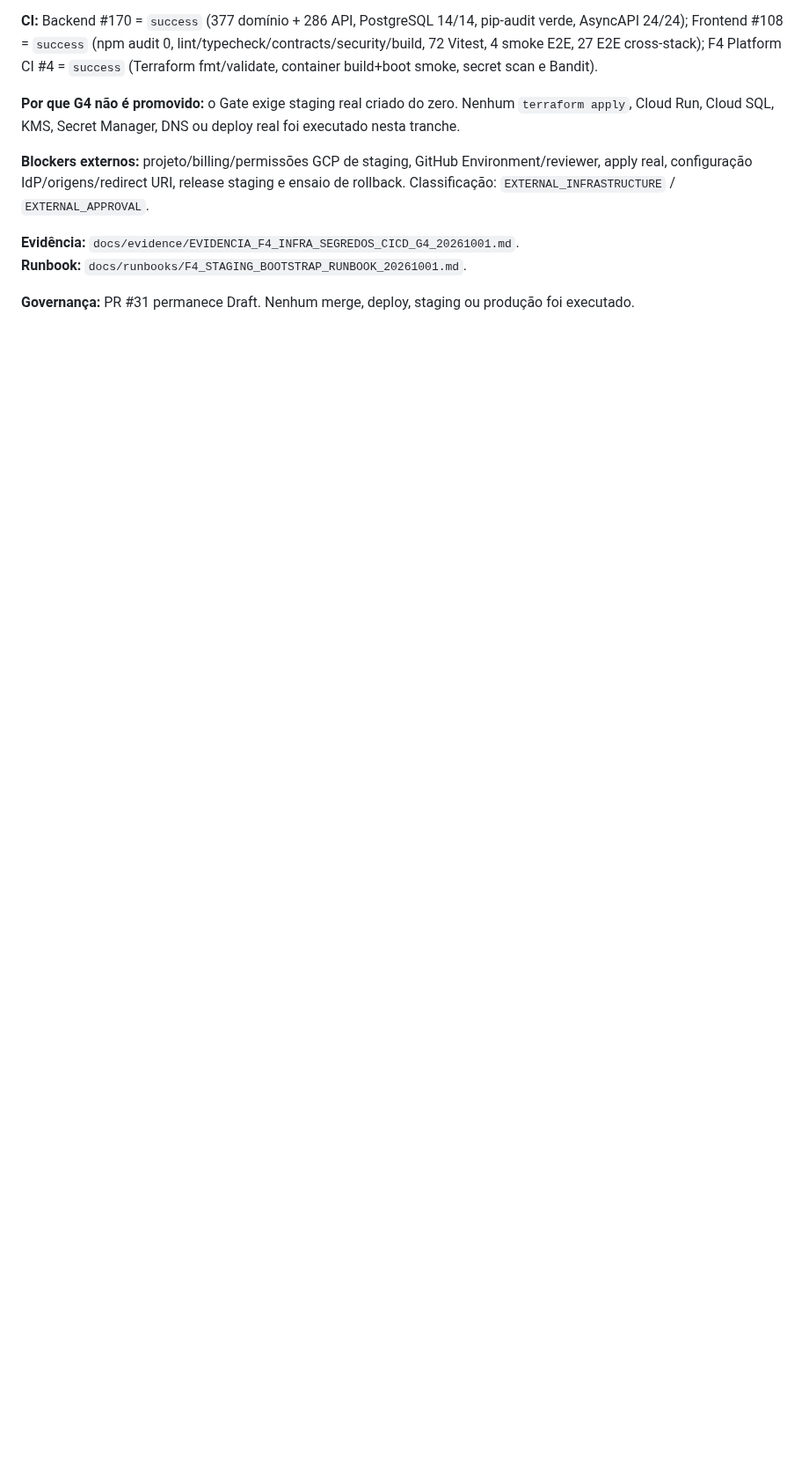
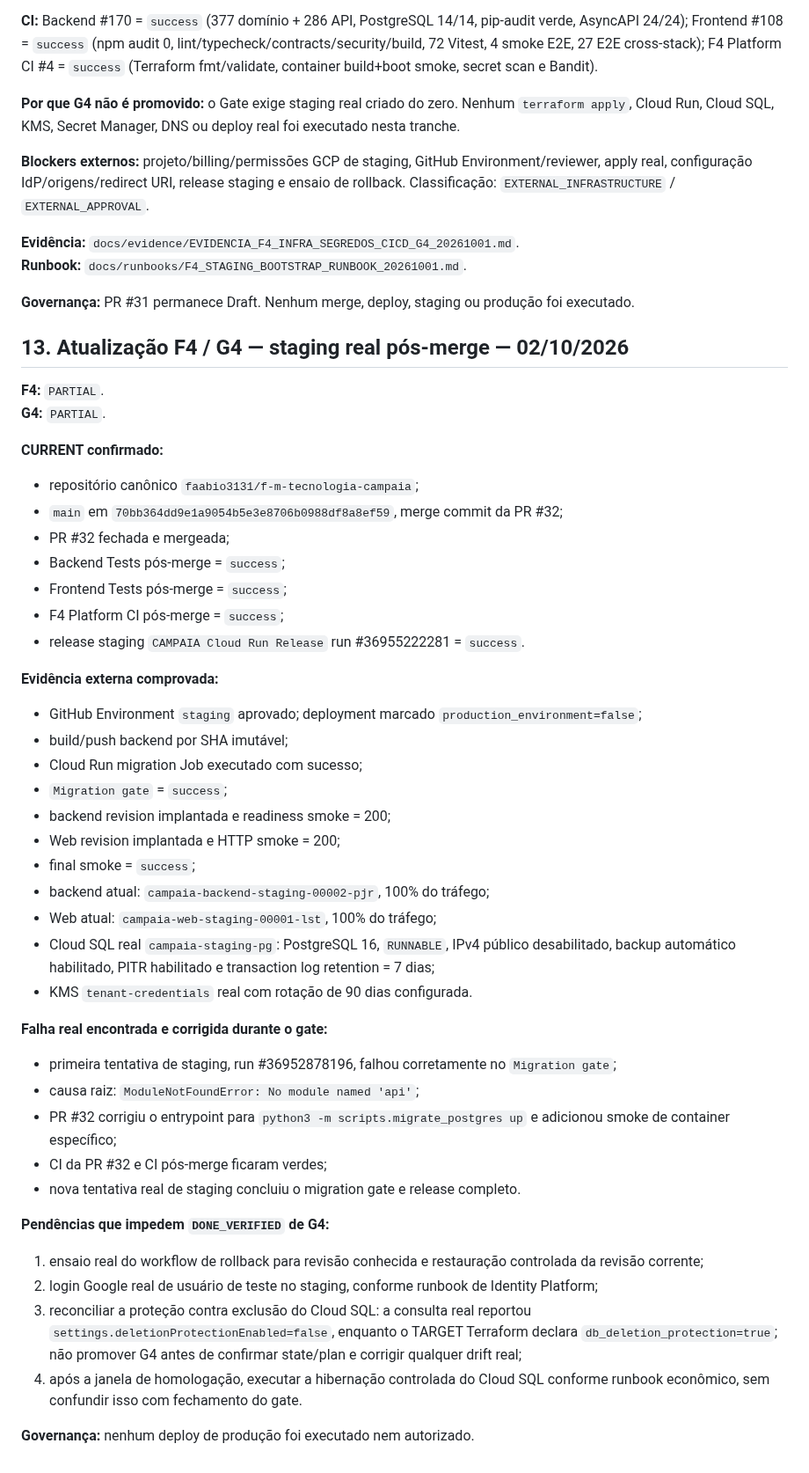
Before and after one commit to faabio3131/f-m-tecnologia-campaia, a Markdown page: docs/CAMPAIA_CONTROLE_MESTRE_EXECUCAO_20260927.md, the part around one of its changes. Shown at 88% size. Rendered like a GitHub page; blank space fills up the shorter version.

Commit message:
docs(g4): reconcile real staging release evidence

```diff
--- a/docs/CAMPAIA_CONTROLE_MESTRE_EXECUCAO_20260927.md
+++ b/docs/CAMPAIA_CONTROLE_MESTRE_EXECUCAO_20260927.md
@@ -226,3 +226,46 @@ O commit de reconciliação ff1d6d95ec8f5ecdab807cb46e56fce0328d7d08 foi submeti
 **Runbook:** `docs/runbooks/F4_STAGING_BOOTSTRAP_RUNBOOK_20261001.md`.
 
 **Governança:** PR #31 permanece Draft. Nenhum merge, deploy, staging ou produção foi executado.
+
+
+## 13. Atualização F4 / G4 — staging real pós-merge — 02/10/2026
+
+**F4:** `PARTIAL`.
+**G4:** `PARTIAL`.
+
+**CURRENT confirmado:**
+- repositório canônico `faabio3131/f-m-tecnologia-campaia`;
+- `main` em `70bb364dd9e1a9054b5e3e8706b0988df8a8ef59`, merge commit da PR #32;
+- PR #32 fechada e mergeada;
+- Backend Tests pós-merge = `success`;
+- Frontend Tests pós-merge = `success`;
+- F4 Platform CI pós-merge = `success`;
+- release staging `CAMPAIA Cloud Run Release` run #36955222281 = `success`.
+
+**Evidência externa comprovada:**
+- GitHub Environment `staging` aprovado; deployment marcado `production_environment=false`;
+- build/push backend por SHA imutável;
+- Cloud Run migration Job executado com sucesso;
+- `Migration gate` = `success`;
+- backend revision implantada e readiness smoke = 200;
+- Web revision implantada e HTTP smoke = 200;
+- final smoke = `success`;
+- backend atual: `campaia-backend-staging-00002-pjr`, 100% do tráfego;
+- Web atual: `campaia-web-staging-00001-lst`, 100% do tráfego;
+- Cloud SQL real `campaia-staging-pg`: PostgreSQL 16, `RUNNABLE`, IPv4 público desabilitado, backup automático habilitado, PITR habilitado e transaction log retention = 7 dias;
+- KMS `tenant-credentials` real com rotação de 90 dias configurada.
+
+**Falha real encontrada e corrigida durante o gate:**
+- primeira tentativa de staging, run #36952878196, falhou corretamente no `Migration gate`;
+- causa raiz: `ModuleNotFoundError: No module named 'api'`;
+- PR #32 corrigiu o entrypoint para `python3 -m scripts.migrate_postgres up` e adicionou smoke de container específico;
+- CI da PR #32 e CI pós-merge ficaram verdes;
+- nova tentativa real de staging concluiu o migration gate e release completo.
+
+**Pendências que impedem `DONE_VERIFIED` de G4:**
+1. ensaio real do workflow de rollback para revisão conhecida e restauração controlada da revisão corrente;
+2. login Google real de usuário de teste no staging, conforme runbook de Identity Platform;
+3. reconciliar a proteção contra exclusão do Cloud SQL: a consulta real reportou `settings.deletionProtectionEnabled=false`, enquanto o TARGET Terraform declara `db_deletion_protection=true`; não promover G4 antes de confirmar state/plan e corrigir qualquer drift real;
+4. após a janela de homologação, executar a hibernação controlada do Cloud SQL conforme runbook econômico, sem confundir isso com fechamento do gate.
+
+**Governança:** nenhum deploy de produção foi executado nem autorizado.
```
Also changed, not shown: other parts of docs/CAMPAIA_CONTROLE_MESTRE_EXECUCAO_20260927.md (+1 -1 lines).
